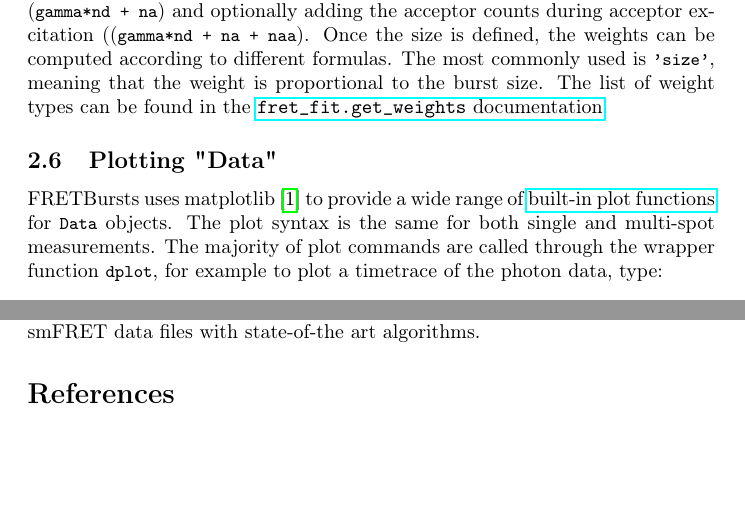
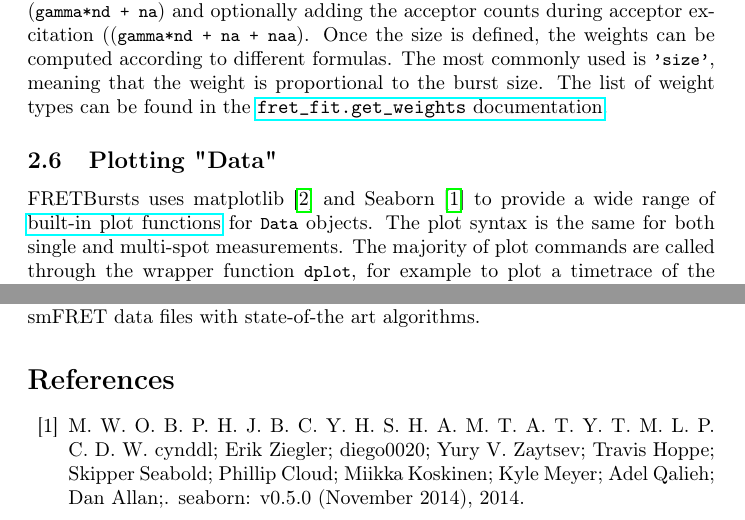
Before and after one commit to tritemio/fretbursts_paper, a LaTeX paper (main.tex, which reads Concepts.tex): two parts of pages 8 and 18 of 20, joined at a grey line, cut so that both start at the same text, the shorter picture padded with empty space. Compiled offline with pdfLaTeX.

Commit message:
add seaborn ref

```diff
--- a/Concepts.tex
+++ b/Concepts.tex
@@ -224,8 +224,8 @@ can be found in the
 \subsection{Plotting "Data"}
 \label{sec:plotting}
 
-FRETBursts uses matplotlib~\cite{2096e2a4-8f50-4519-bfb3-f796da201630} to
-provide a wide range of
+FRETBursts uses matplotlib~\cite{2096e2a4-8f50-4519-bfb3-f796da201630} and Seaborn~\cite{5a44bd34-ebc3-4293-89c3-28acc640224c}
+to provide a wide range of
 \href{http://fretbursts.readthedocs.org/en/latest/plots.html}{built-in plot functions}
 for \verb|Data| objects.
 The plot syntax is the same for both single and multi-spot measurements.
```
